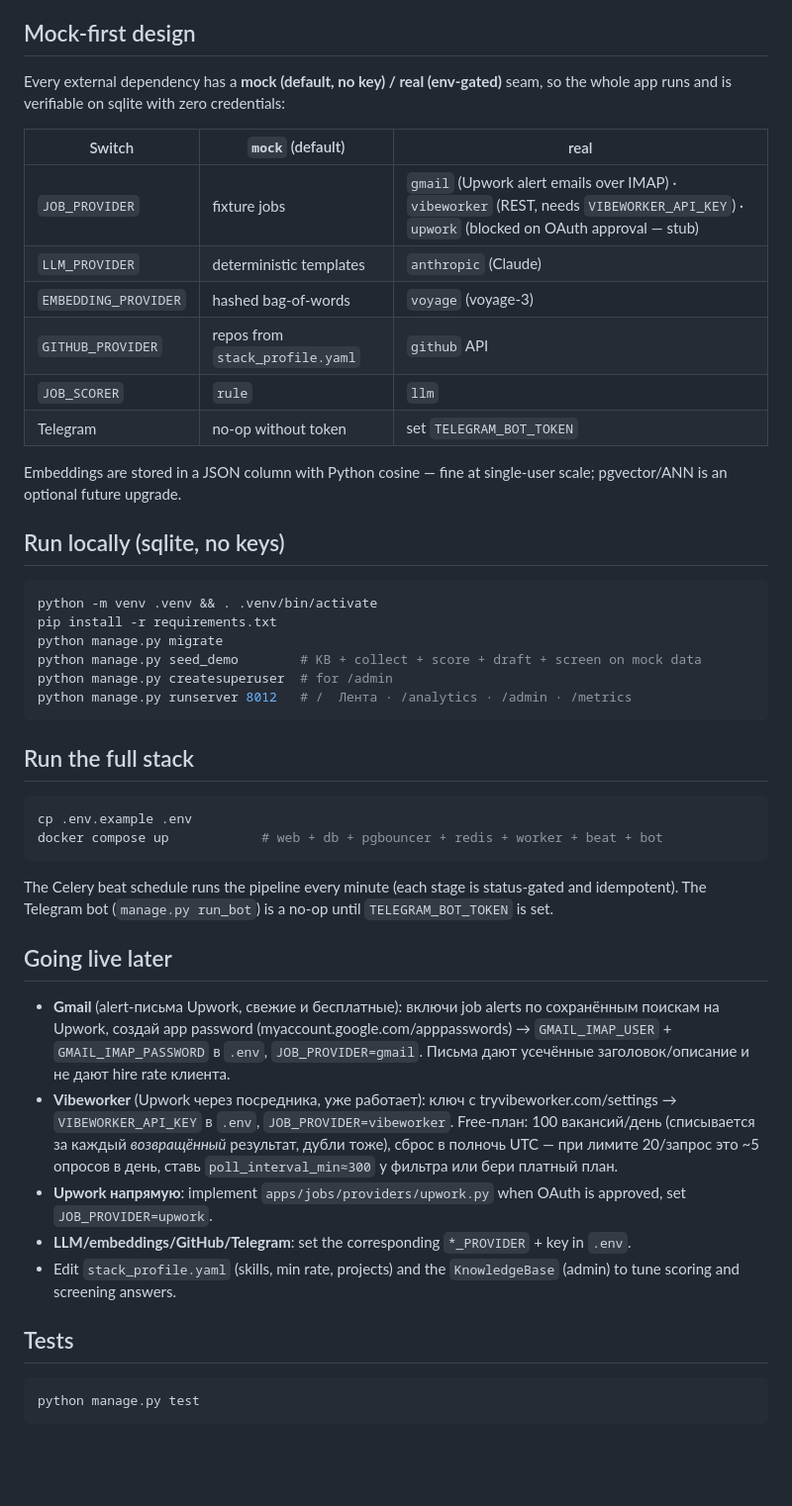
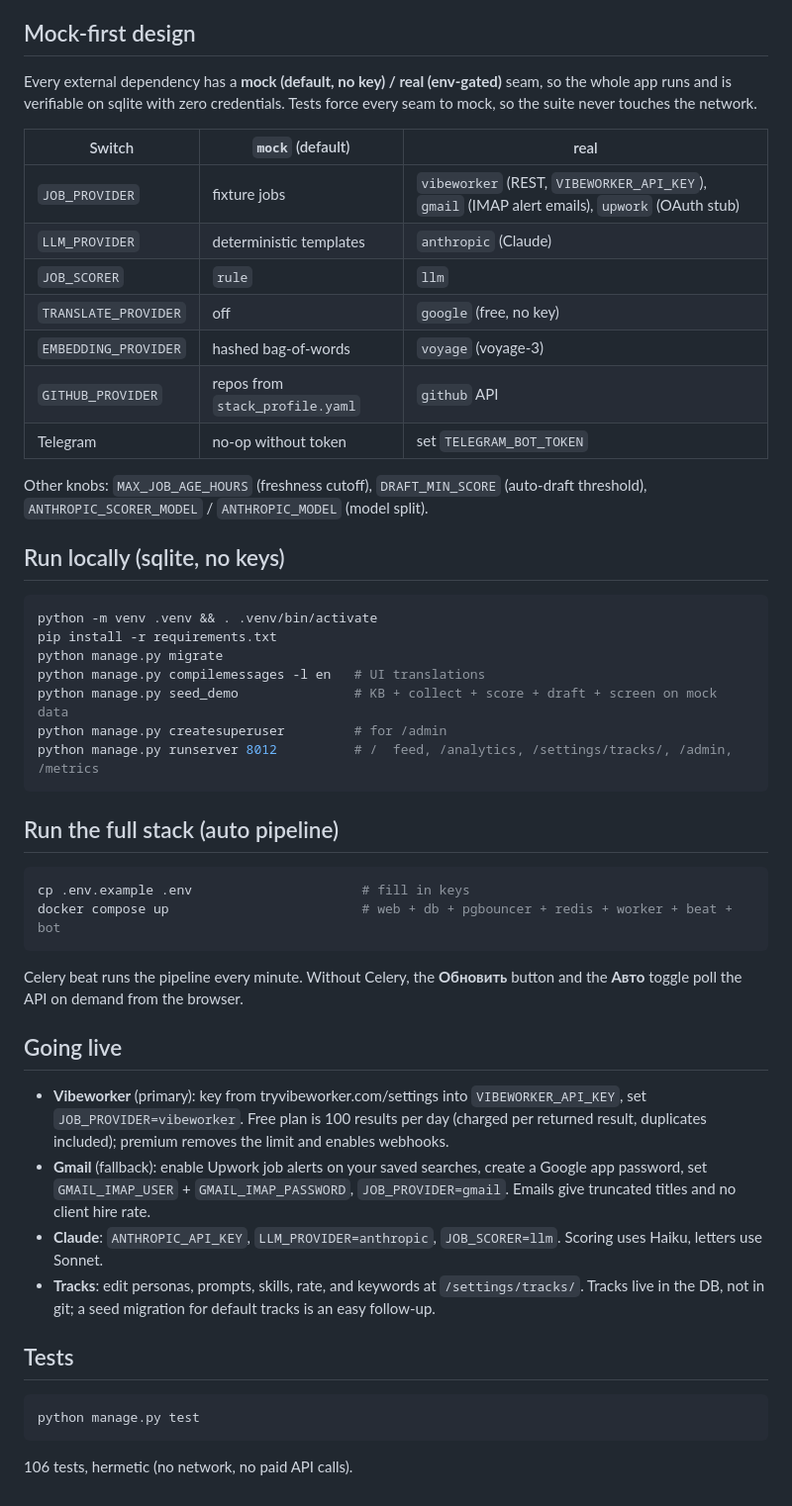
Before and after one commit to mirosvetly/up-copilot, a Markdown page: README.md, the part around one of its changes. Shown at 99% size. GitHub-like rendering; blank space fills up the shorter version.

````diff
--- a/README.md
+++ b/README.md
@@ -26,20 +89,22 @@ enforced by `JobPosting.transition_to()`.
 
 ## Mock-first design
 
-Every external dependency has a **mock (default, no key) / real (env-gated)** seam,
-so the whole app runs and is verifiable on sqlite with zero credentials:
+Every external dependency has a **mock (default, no key) / real (env-gated)**
+seam, so the whole app runs and is verifiable on sqlite with zero credentials.
+Tests force every seam to mock, so the suite never touches the network.
 
 | Switch | `mock` (default) | real |
 |--------|------------------|------|
-| `JOB_PROVIDER` | fixture jobs | `gmail` (Upwork alert emails over IMAP) · `vibeworker` (REST, needs `VIBEWORKER_API_KEY`) · `upwork` (blocked on OAuth approval — stub) |
+| `JOB_PROVIDER` | fixture jobs | `vibeworker` (REST, `VIBEWORKER_API_KEY`), `gmail` (IMAP alert emails), `upwork` (OAuth stub) |
 | `LLM_PROVIDER` | deterministic templates | `anthropic` (Claude) |
+| `JOB_SCORER` | `rule` | `llm` |
+| `TRANSLATE_PROVIDER` | off | `google` (free, no key) |
 | `EMBEDDING_PROVIDER` | hashed bag-of-words | `voyage` (voyage-3) |
 | `GITHUB_PROVIDER` | repos from `stack_profile.yaml` | `github` API |
-| `JOB_SCORER` | `rule` | `llm` |
 | Telegram | no-op without token | set `TELEGRAM_BOT_TOKEN` |
 
-Embeddings are stored in a JSON column with Python cosine — fine at single-user
-scale; pgvector/ANN is an optional future upgrade.
+Other knobs: `MAX_JOB_AGE_HOURS` (freshness cutoff), `DRAFT_MIN_SCORE`
+(auto-draft threshold), `ANTHROPIC_SCORER_MODEL` / `ANTHROPIC_MODEL` (model split).
 
 ## Run locally (sqlite, no keys)
 
@@ -47,32 +112,41 @@ scale; pgvector/ANN is an optional future upgrade.
 python -m venv .venv && . .venv/bin/activate
 pip install -r requirements.txt
 python manage.py migrate
-python manage.py seed_demo        # KB + collect + score + draft + screen on mock data
-python manage.py createsuperuser  # for /admin
-python manage.py runserver 8012   # /  Лента · /analytics · /admin · /metrics
+python manage.py compilemessages -l en   # UI translations
+python manage.py seed_demo               # KB + collect + score + draft + screen on mock data
+python manage.py createsuperuser         # for /admin
+python manage.py runserver 8012          # /  feed, /analytics, /settings/tracks/, /admin, /metrics
 ```
 
-## Run the full stack
+## Run the full stack (auto pipeline)
 
 ```bash
-cp .env.example .env
-docker compose up            # web + db + pgbouncer + redis + worker + beat + bot
+cp .env.example .env                      # fill in keys
+docker compose up                         # web + db + pgbouncer + redis + worker + beat + bot
 ```
 
-The Celery beat schedule runs the pipeline every minute (each stage is
-status-gated and idempotent). The Telegram bot (`manage.py run_bot`) is a no-op
-until `TELEGRAM_BOT_TOKEN` is set.
+Celery beat runs the pipeline every minute. Without Celery, the **Обновить**
+button and the **Авто** toggle poll the API on demand from the browser.
 
-## Going live later
+## Going live
 
-- **Gmail** (alert-письма Upwork, свежие и бесплатные): включи job alerts по сохранённым поискам на Upwork, создай app password (myaccount.google.com/apppasswords) → `GMAIL_IMAP_USER` + `GMAIL_IMAP_PASSWORD` в `.env`, `JOB_PROVIDER=gmail`. Письма дают усечённые заголовок/описание и не дают hire rate клиента.
-- **Vibeworker** (Upwork через посредника, уже работает): ключ с tryvibeworker.com/settings → `VIBEWORKER_API_KEY` в `.env`, `JOB_PROVIDER=vibeworker`. Free-план: 100 вакансий/день (списывается за каждый *возвращённый* результат, дубли тоже), сброс в полночь UTC — при лимите 20/запрос это ~5 опросов в день, ставь `poll_interval_min≈300` у фильтра или бери платный план.
-- **Upwork напрямую**: implement `apps/jobs/providers/upwork.py` when OAuth is approved, set `JOB_PROVIDER=upwork`.
-- **LLM/embeddings/GitHub/Telegram**: set the corresponding `*_PROVIDER` + key in `.env`.
-- Edit `stack_profile.yaml` (skills, min rate, projects) and the `KnowledgeBase` (admin) to tune scoring and screening answers.
+- **Vibeworker** (primary): key from tryvibeworker.com/settings into
+  `VIBEWORKER_API_KEY`, set `JOB_PROVIDER=vibeworker`. Free plan is 100 results
+  per day (charged per returned result, duplicates included); premium removes
+  the limit and enables webhooks.
+- **Gmail** (fallback): enable Upwork job alerts on your saved searches, create
+  a Google app password, set `GMAIL_IMAP_USER` + `GMAIL_IMAP_PASSWORD`,
+  `JOB_PROVIDER=gmail`. Emails give truncated titles and no client hire rate.
+- **Claude**: `ANTHROPIC_API_KEY`, `LLM_PROVIDER=anthropic`, `JOB_SCORER=llm`.
+  Scoring uses Haiku, letters use Sonnet.
+- **Tracks**: edit personas, prompts, skills, rate, and keywords at
+  `/settings/tracks/`. Tracks live in the DB, not in git; a seed migration for
+  default tracks is an easy follow-up.
 
 ## Tests
 
 ```bash
 python manage.py test
 ```
+
+106 tests, hermetic (no network, no paid API calls).
````
Also changed, not shown: other parts of README.md (+77 -14 lines).
